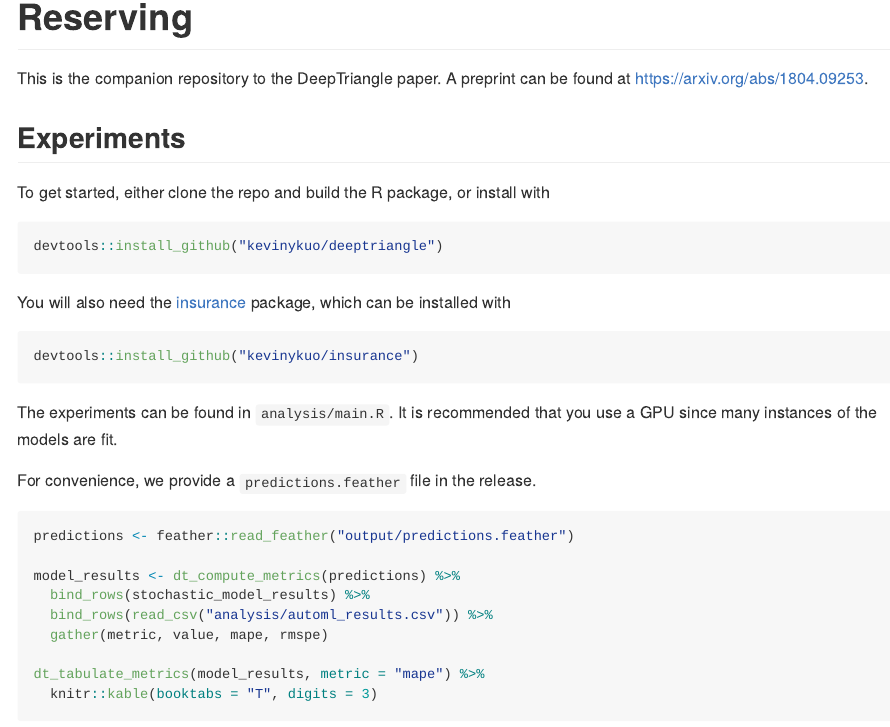
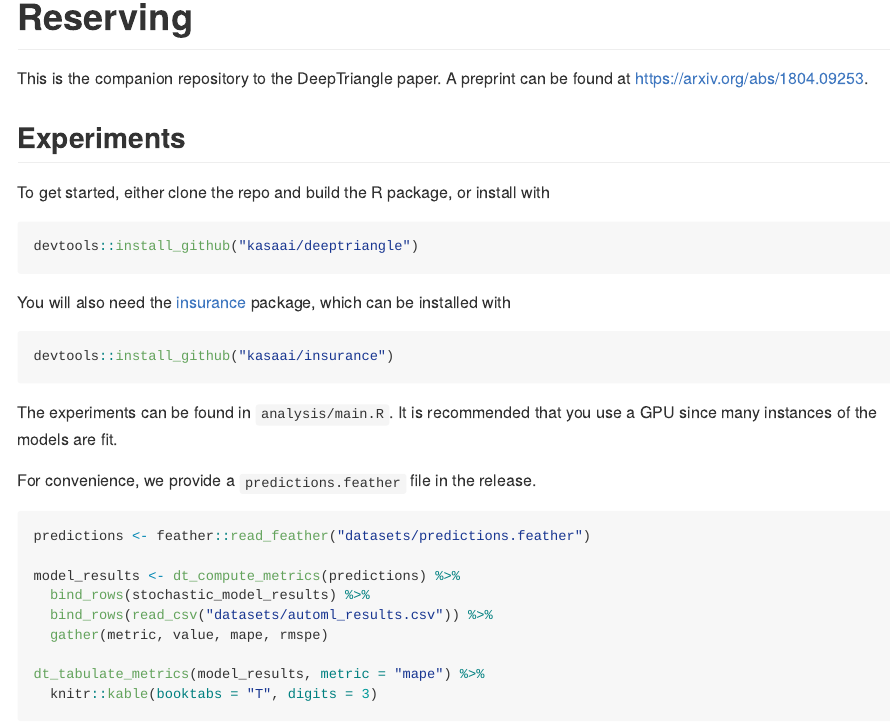
Before and after one commit to kasaai/deeptriangle, an R Markdown document (README.Rmd): the page in a window 1100 px wide, from 80 px down. The pictures show the output file README.md that the author committed with the source, drawn offline in the style of GitHub; badge pictures from the web are left out.

Commit message:
update readme

````diff
--- a/README.Rmd
+++ b/README.Rmd
@@ -26,13 +26,13 @@ This is the companion repository to the DeepTriangle paper. A preprint can be fo
 To get started, either clone the repo and build the R package, or install with
 
 ``` r
-devtools::install_github("kevinykuo/deeptriangle")
+devtools::install_github("kasaai/deeptriangle")
 ```
 
-You will also need the [insurance](https://github.com/kevinykuo/insurance) package, which can be installed with
+You will also need the [insurance](https://github.com/kasaai/insurance) package, which can be installed with
 
 ```r
-devtools::install_github("kevinykuo/insurance")
+devtools::install_github("kasaai/insurance")
 ```
 
 The experiments can be found in `analysis/main.R`. It is recommended that you use a GPU since many instances of the models are fit.
@@ -40,11 +40,11 @@ The experiments can be found in `analysis/main.R`. It is recommended that you us
 For convenience, we provide a `predictions.feather` file in the release.
 
 ```{r, message = FALSE}
-predictions <- feather::read_feather("output/predictions.feather")
+predictions <- feather::read_feather("datasets/predictions.feather")
 
 model_results <- dt_compute_metrics(predictions) %>%
   bind_rows(stochastic_model_results) %>%
-  bind_rows(read_csv("analysis/automl_results.csv")) %>%
+  bind_rows(read_csv("datasets/automl_results.csv")) %>%
   gather(metric, value, mape, rmspe)
 
 dt_tabulate_metrics(model_results, metric = "mape") %>%
````
Also changed, not shown: README.md, README.Rmd (2 more changed lines).
